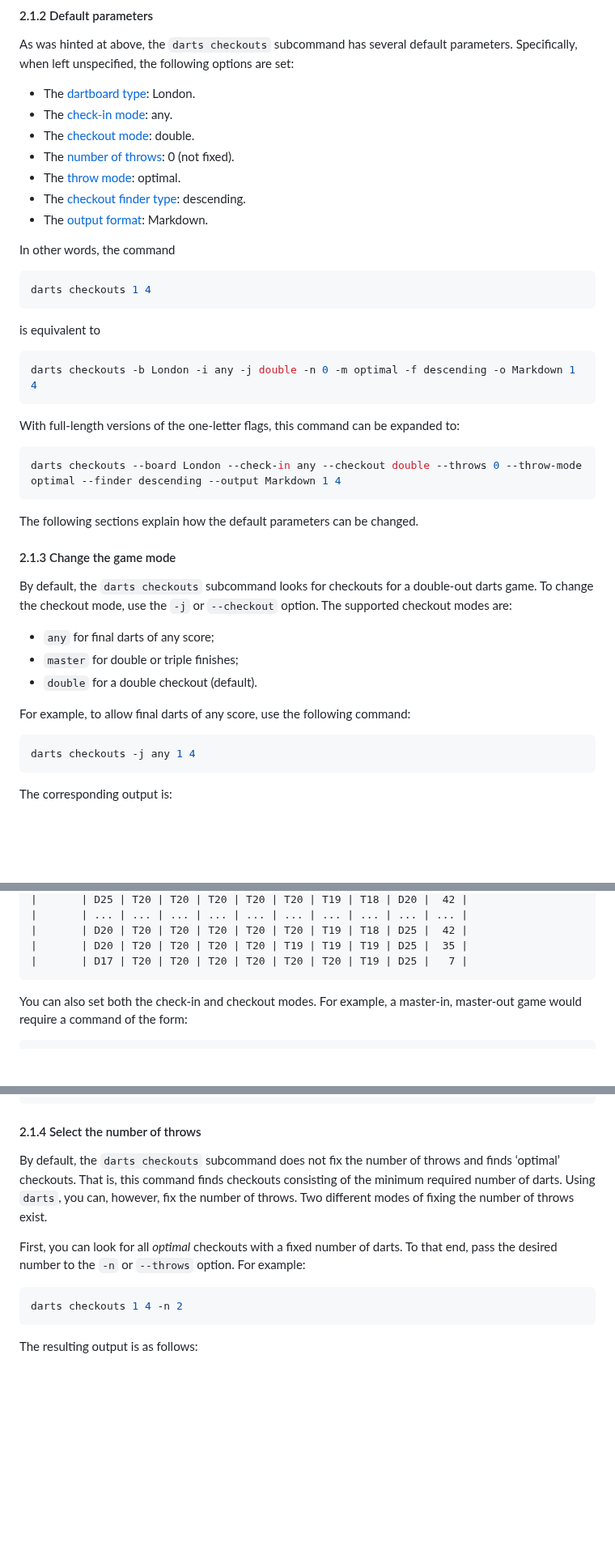
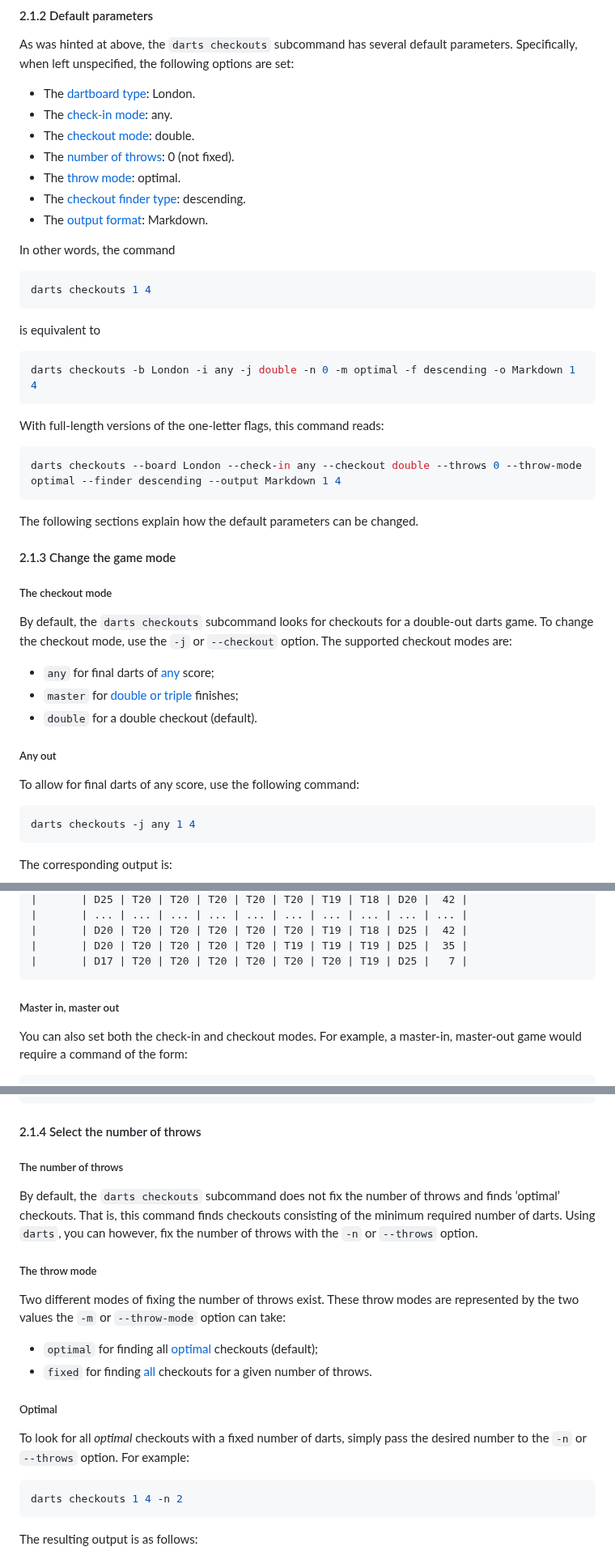
Before and after one commit to mauritssilvis/darts, a Markdown page: cli/java/README.md, 3 parts joined by grey strips. Shown at 81% size. Drawn GitHub-style; blank space fills up the shorter version.

Commit message:
Add sub...sections for different option parameters

`````diff
--- a/cli/java/README.md
+++ b/cli/java/README.md
@@ -191,7 +191,7 @@ is equivalent to
 darts checkouts -b London -i any -j double -n 0 -m optimal -f descending -o Markdown 1 4
 ````
 
-With full-length versions of the one-letter flags, this command can be expanded to:
+With full-length versions of the one-letter flags, this command reads:
 
 ```shell
 darts checkouts --board London --check-in any --checkout double --throws 0 --throw-mode optimal --finder descending --output Markdown 1 4
@@ -201,15 +201,19 @@ The following sections explain how the default parameters can be changed.
 
 #### 2.1.3 Change the game mode
 
+##### The checkout mode
+
 By default, the `darts checkouts` subcommand looks for checkouts for a double-out darts game.
 To change the checkout mode, use the `-j` or `--checkout` option.
 The supported checkout modes are:
 
-- `any` for final darts of any score;
-- `master` for double or triple finishes;
+- `any` for final darts of [any](#any-out) score;
+- `master` for [double or triple](#master-out) finishes;
 - `double` for a double checkout (default).
 
-For example, to allow final darts of any score, use the following command:
+##### Any out
+
+To allow for final darts of any score, use the following command:
 
 ```shell
 darts checkouts -j any 1 4
@@ -277,6 +287,8 @@ The resulting (truncated) table shows there are 574 nine-dart checkouts in such
 |       | D20 | T20 | T20 | T20 | T20 | T19 | T19 | T19 | D25 |  35 |
 |       | D17 | T20 | T20 | T20 | T20 | T20 | T20 | T19 | D25 |   7 |
 ```
+
+##### Master in, master out
 
 You can also set both the check-in and checkout modes.
 For example, a master-in, master-out game would require a command of the form:
@@ -302,13 +314,23 @@ When truncated from 1,262 lines representing more than 200,000 (!) possible chec
 
 #### 2.1.4 Select the number of throws
 
+##### The number of throws
+
 By default, the `darts checkouts` subcommand does not fix the number of throws and finds ‘optimal’ checkouts.
 That is, this command finds checkouts consisting of the minimum required number of darts.
-Using `darts`, you can, however, fix the number of throws.
+Using `darts`, you can however, fix the number of throws with the `-n` or `--throws` option.
+
+##### The throw mode
+
 Two different modes of fixing the number of throws exist.
+These throw modes are represented by the two values the `-m` or `--throw-mode` option can take:
 
-First, you can look for all *optimal* checkouts with a fixed number of darts.
-To that end, pass the desired number to the `-n` or `--throws` option.
+- `optimal` for finding all [optimal](#optimal) checkouts (default);
+- `fixed` for finding [all](#fixed) checkouts for a given number of throws.
+
+##### Optimal
+
+To look for all *optimal* checkouts with a fixed number of darts, simply pass the desired number to the `-n` or `--throws` option.
 For example:
 
 ```shell
`````
Also changed, not shown: other parts of cli/java/README.md (+27 -17 lines).
